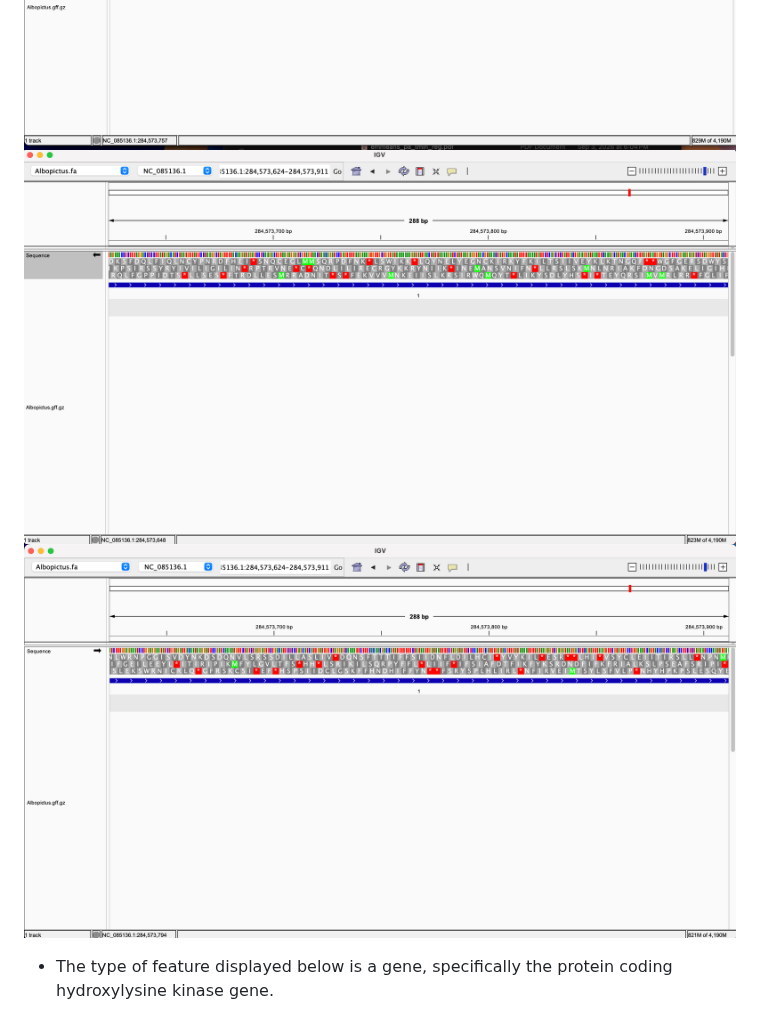
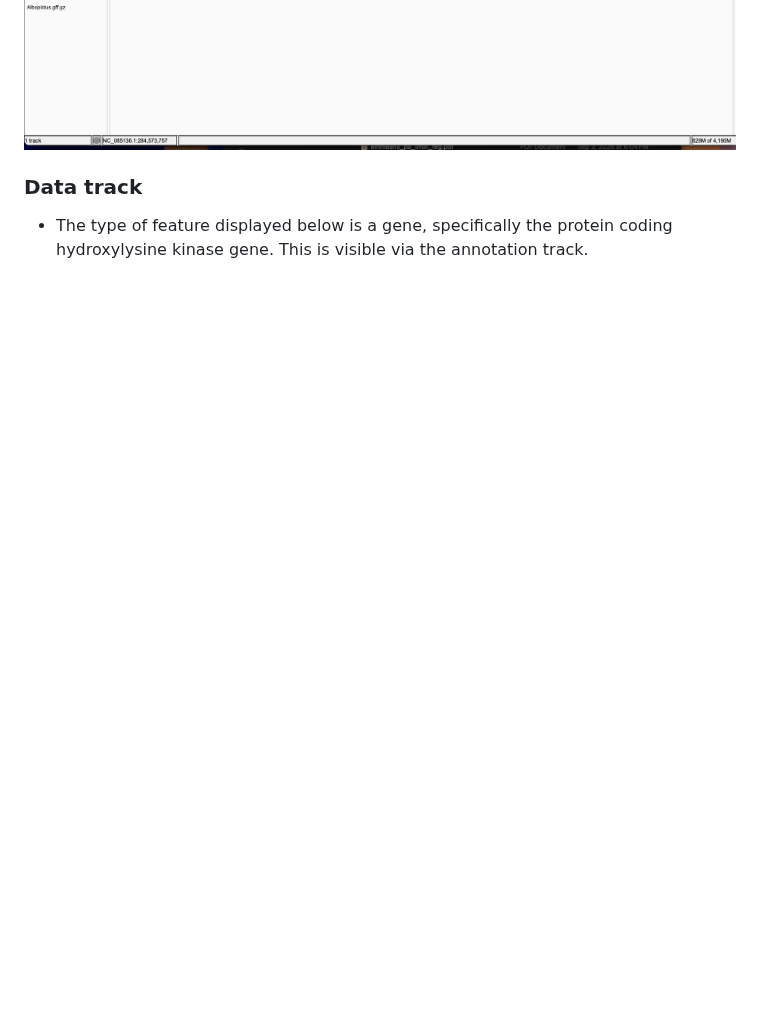
Before and after one commit to annyaa/applied-bioinfo-2026, a Markdown page: week02/README.md, the part around one of its changes. GitHub-like rendering; blank space fills up the shorter version.

```diff
--- a/week02/README.md
+++ b/week02/README.md
@@ -48,10 +55,10 @@ After visualing the genome in IGV:
 
 ![igvrf1](images/igvrf1.png)
 ![igvrf2](images/igvrf2.png)
-![igvrf4](images/igvrf3.png)
-![igvrf4](images/igvrf4.png)
 
-* The type of feature displayed below is a gene, specifically the protein coding hydroxylysine kinase gene.
+
+### Data track
+* The type of feature displayed below is a gene, specifically the protein coding hydroxylysine kinase gene. This is visible via the annotation track.
 
 ![igvft](images/igvft.png)
 
```
Also changed, not shown: other parts of week02/README.md (+15 -2 lines), week02/images/igvcol3.png (added).
